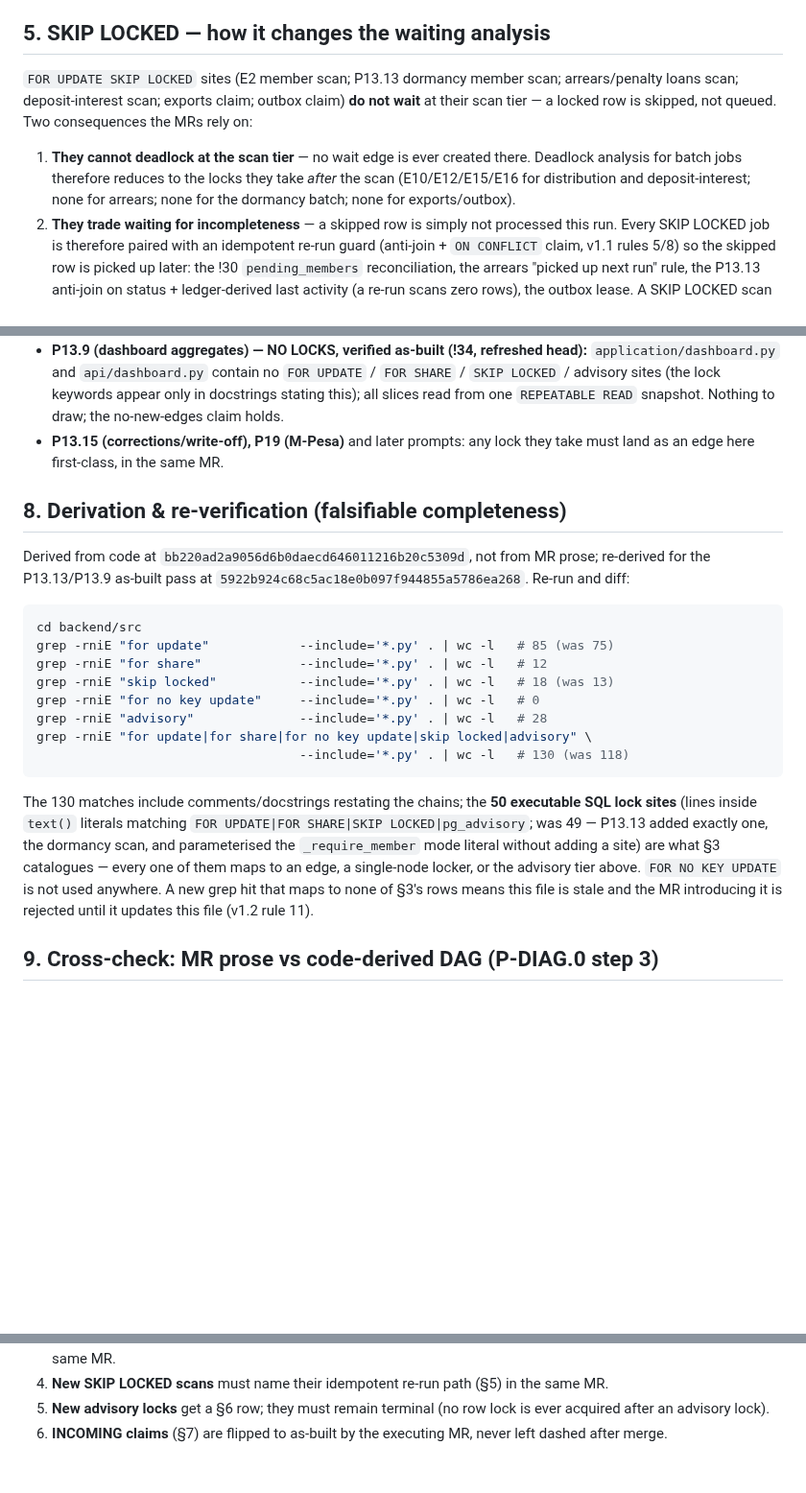
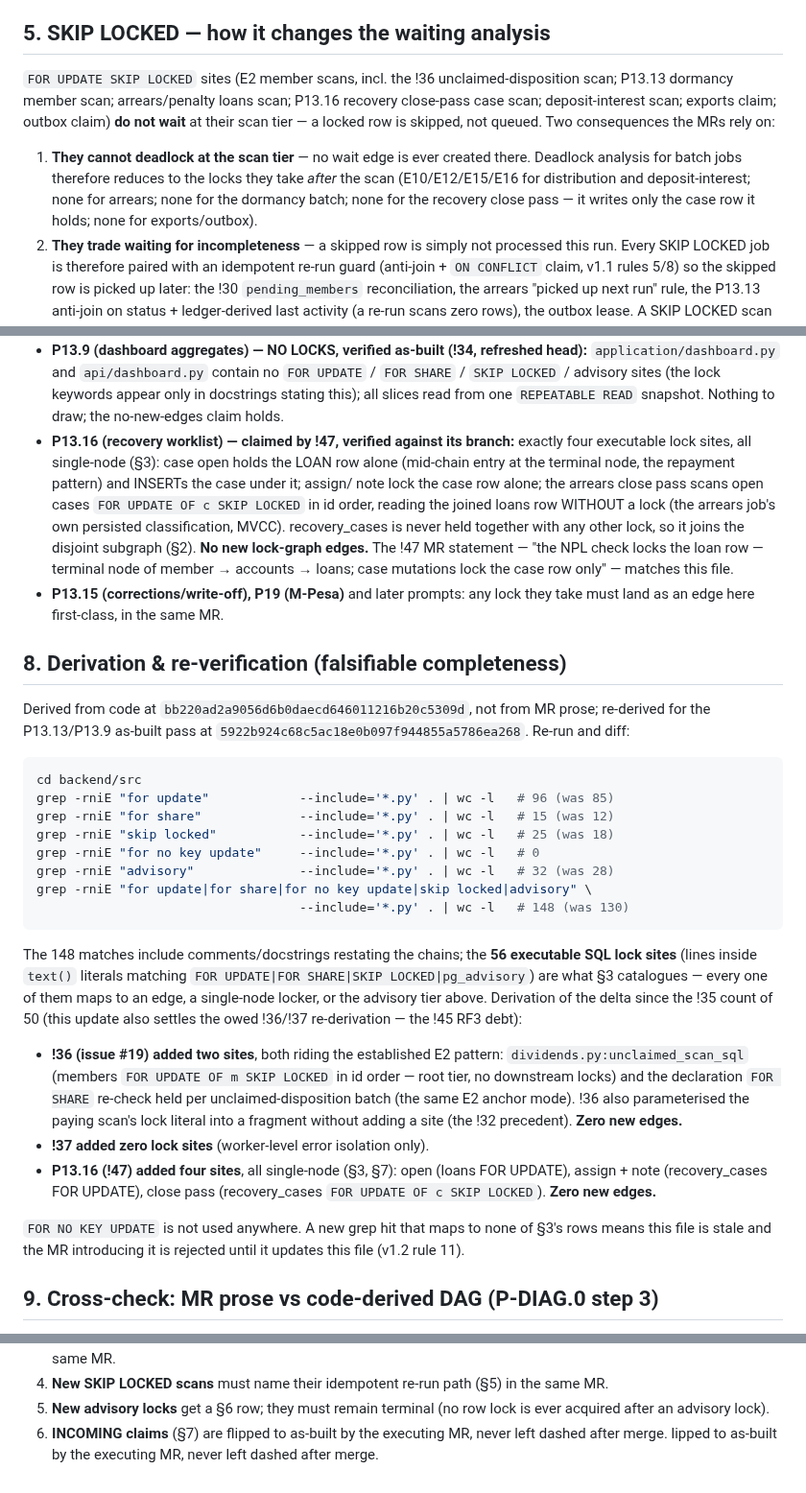
Before and after one commit to Benson-Kim/genesis-sacco, a Markdown page: docs/diagrams/lock-order.md, 3 parts joined by grey strips. Shown at 96% size. GitHub-like rendering; blank space fills up the shorter version.

Commit message:
docs(diagrams): lock DAG — P13.16 single-node lock sites; settle the RF3 §8 re-derivation (!36/!37)
Rule 11 update in the same MR as the code:
- §2: recovery_cases joins the disjoint subgraph (never held together
  with any other lock); open INSERTs under the LOANS lock
- §3: two new single-node locker rows (case open = LOANS alone at the
  terminal node, the repayment pattern; assign/note/close-pass = case
  row alone, loans read WITHOUT a lock in the close scan)
- §5: close-pass SKIP LOCKED scan named with its idempotent re-run
  path (status='open' predicate; skipped cases close next run)
- §7: P13.16/!47 claim recorded — zero new edges, four executable
  sites, MR statement matches this file
- §8: totals refreshed (96/15/25/32/148; executable sites 50 -> 56)
  with the per-MR derivation: !36 +2 (both on the E2 pattern, zero new
  edges), !37 +0, P13.16 +4 (single-node) — settles the !45 RF3 debt
  assigned to the next docs-touching MR

Duo-Workflow-Definition: ci_expert_agent/v1

````diff
--- a/docs/diagrams/lock-order.md
+++ b/docs/diagrams/lock-order.md
@@ -298,8 +303,10 @@ verify-vs-suspend deadlock, fixed in P13.5).
 
 ## 5. SKIP LOCKED — how it changes the waiting analysis
 
-`FOR UPDATE SKIP LOCKED` sites (E2 member scan; P13.13 dormancy
-member scan; arrears/penalty loans scan; deposit-interest scan;
+`FOR UPDATE SKIP LOCKED` sites (E2 member scans, incl. the !36
+unclaimed-disposition scan; P13.13 dormancy
+member scan; arrears/penalty loans scan; P13.16 recovery close-pass
+case scan; deposit-interest scan;
 exports claim; outbox claim) **do not
 wait** at their scan tier — a locked row is skipped, not queued. Two
 consequences the MRs rely on:
@@ -308,7 +315,8 @@ consequences the MRs rely on:
    created there. Deadlock analysis for batch jobs therefore reduces to
    the locks they take *after* the scan (E10/E12/E15/E16 for
    distribution and deposit-interest; none for arrears; none for the
-   dormancy batch; none for exports/outbox).
+   dormancy batch; none for the recovery close pass — it writes only
+   the case row it holds; none for exports/outbox).
 2. **They trade waiting for incompleteness** — a skipped row is simply
    not processed this run. Every SKIP LOCKED job is therefore paired
    with an idempotent re-run guard (anti-join + `ON CONFLICT` claim,
@@ -353,6 +361,18 @@ commit/rollback, per-tenant keys so tenants never serialise each other.
   sites (the lock keywords appear only in docstrings stating this);
   all slices read from one `REPEATABLE READ` snapshot. Nothing to
   draw; the no-new-edges claim holds.
+- **P13.16 (recovery worklist) — claimed by !47, verified against its
+  branch:** exactly four executable lock sites, all single-node (§3):
+  case open holds the LOAN row alone (mid-chain entry at the terminal
+  node, the repayment pattern) and INSERTs the case under it; assign/
+  note lock the case row alone; the arrears close pass scans open
+  cases `FOR UPDATE OF c SKIP LOCKED` in id order, reading the joined
+  loans row WITHOUT a lock (the arrears job's own persisted
+  classification, MVCC). recovery_cases is never held together with
+  any other lock, so it joins the disjoint subgraph (§2). **No new
+  lock-graph edges.** The !47 MR statement — "the NPL check locks the
+  loan row — terminal node of member → accounts → loans; case
+  mutations lock the case row only" — matches this file.
 - **P13.15 (corrections/write-off), P19 (M-Pesa)** and later prompts:
   any lock they take must land as an edge here first-class, in the same
   MR.
@@ -365,22 +385,37 @@ from MR prose; re-derived for the P13.13/P13.9 as-built pass at
 
 ```sh
 cd backend/src
-grep -rniE "for update"            --include='*.py' . | wc -l   # 85 (was 75)
-grep -rniE "for share"             --include='*.py' . | wc -l   # 12
-grep -rniE "skip locked"           --include='*.py' . | wc -l   # 18 (was 13)
+grep -rniE "for update"            --include='*.py' . | wc -l   # 96 (was 85)
+grep -rniE "for share"             --include='*.py' . | wc -l   # 15 (was 12)
+grep -rniE "skip locked"           --include='*.py' . | wc -l   # 25 (was 18)
 grep -rniE "for no key update"     --include='*.py' . | wc -l   # 0
-grep -rniE "advisory"              --include='*.py' . | wc -l   # 28
+grep -rniE "advisory"              --include='*.py' . | wc -l   # 32 (was 28)
 grep -rniE "for update|for share|for no key update|skip locked|advisory" \
-                                   --include='*.py' . | wc -l   # 130 (was 118)
+                                   --include='*.py' . | wc -l   # 148 (was 130)
 ```
 
-The 130 matches include comments/docstrings restating the chains; the
-**50 executable SQL lock sites** (lines inside `text()` literals
-matching `FOR UPDATE|FOR SHARE|SKIP LOCKED|pg_advisory`; was 49 —
-P13.13 added exactly one, the dormancy scan, and parameterised the
-`_require_member` mode literal without adding a site) are what §3
+The 148 matches include comments/docstrings restating the chains; the
+**56 executable SQL lock sites** (lines inside `text()` literals
+matching `FOR UPDATE|FOR SHARE|SKIP LOCKED|pg_advisory`) are what §3
 catalogues — every one of them maps to an edge, a single-node locker,
-or the advisory tier above. `FOR NO KEY UPDATE` is not used anywhere.
+or the advisory tier above. Derivation of the delta since the !35
+count of 50 (this update also settles the owed !36/!37 re-derivation —
+the !45 RF3 debt):
+
+  * **!36 (issue #19) added two sites**, both riding the established
+    E2 pattern: `dividends.py:unclaimed_scan_sql` (members
+    `FOR UPDATE OF m SKIP LOCKED` in id order — root tier, no
+    downstream locks) and the declaration `FOR SHARE` re-check held
+    per unclaimed-disposition batch (the same E2 anchor mode). !36
+    also parameterised the paying scan's lock literal into a fragment
+    without adding a site (the !32 precedent). **Zero new edges.**
+  * **!37 added zero lock sites** (worker-level error isolation only).
+  * **P13.16 (!47) added four sites**, all single-node (§3, §7):
+    open (loans FOR UPDATE), assign + note (recovery_cases FOR
+    UPDATE), close pass (recovery_cases `FOR UPDATE OF c SKIP
+    LOCKED`). **Zero new edges.**
+
+`FOR NO KEY UPDATE` is not used anywhere.
 A new grep hit that maps to none of §3's rows means this file is stale
 and the MR introducing it is rejected until it updates this file
 (v1.2 rule 11).
@@ -424,3 +459,5 @@ E10 citation, updated here). The graph as built is acyclic (§4).
    (no row lock is ever acquired after an advisory lock).
 6. **INCOMING claims** (§7) are flipped to as-built by the executing
    MR, never left dashed after merge.
+lipped to as-built by the executing
+   MR, never left dashed after merge.
````
Also changed, not shown: other parts of docs/diagrams/lock-order.md (+5 -0 lines).
